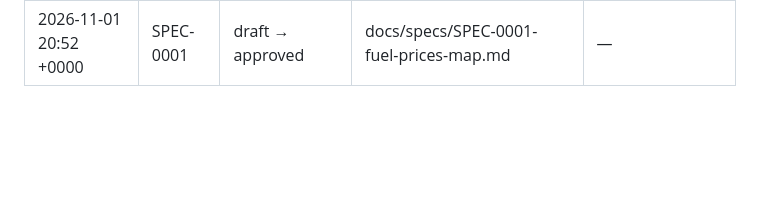
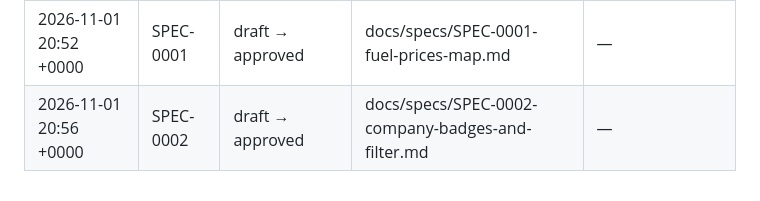
Before and after one commit to VazhaG/VazhaG, a Markdown page: memory/approvals.md, the part around the change. Rendered like a GitHub page; blank space fills up the shorter version.

Commit message:
CHECKPOINT: SPEC-0002 re-approved by the owner
Co-Authored-By: Claude Opus 5.5 <noreply@anthropic.com>
Claude-Session: https://claude.ai/code/session_01Eiqc6J31pJeeH73aTcXWgD

```diff
--- a/memory/approvals.md
+++ b/memory/approvals.md
@@ -38,3 +38,4 @@ status: living
 | 2026-11-01 17:39 +0000 | PLAN-0004 | draft → approved | docs/plans/PLAN-0004-logos-and-black-orange-look.md | — |
 | 2026-11-01 20:47 +0000 | intent | draft → accepted | intent.md | — |
 | 2026-11-01 20:52 +0000 | SPEC-0001 | draft → approved | docs/specs/SPEC-0001-fuel-prices-map.md | — |
+| 2026-11-01 20:56 +0000 | SPEC-0002 | draft → approved | docs/specs/SPEC-0002-company-badges-and-filter.md | — |
```
Also changed, not shown: docs/specs/SPEC-0002-company-badges-and-filter.md (+1 -1 lines).
